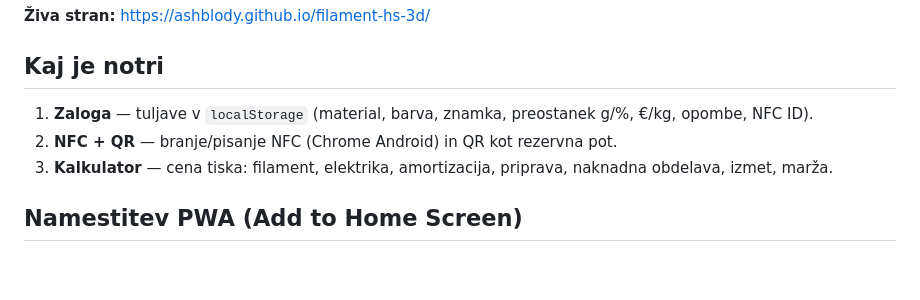
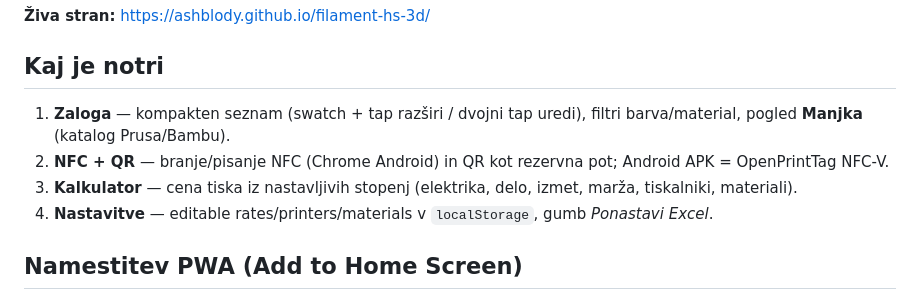
Before and after one commit to Ashblody/filament-hs-3d, a Markdown page: README.md, the part around the change. Rendered like a GitHub page; blank space fills up the shorter version.

Commit message:
Docs: settings tab + Manjka stock view

```diff
--- a/README.md
+++ b/README.md
@@ -6,9 +6,10 @@ Mobilna PWA za **Andreja (Ashblody)**: zaloga filamenta, NFC/QR oznake in kalkul
 
 ## Kaj je notri
 
-1. **Zaloga** — tuljave v `localStorage` (material, barva, znamka, preostanek g/%, €/kg, opombe, NFC ID).
-2. **NFC + QR** — branje/pisanje NFC (Chrome Android) in QR kot rezervna pot.
-3. **Kalkulator** — cena tiska: filament, elektrika, amortizacija, priprava, naknadna obdelava, izmet, marža.
+1. **Zaloga** — kompakten seznam (swatch + tap razširi / dvojni tap uredi), filtri barva/material, pogled **Manjka** (katalog Prusa/Bambu).
+2. **NFC + QR** — branje/pisanje NFC (Chrome Android) in QR kot rezervna pot; Android APK = OpenPrintTag NFC-V.
+3. **Kalkulator** — cena tiska iz nastavljivih stopenj (elektrika, delo, izmet, marža, tiskalniki, materiali).
+4. **Nastavitve** — editable rates/printers/materials v `localStorage`, gumb *Ponastavi Excel*.
 
 ## Namestitev PWA (Add to Home Screen)
 
```
